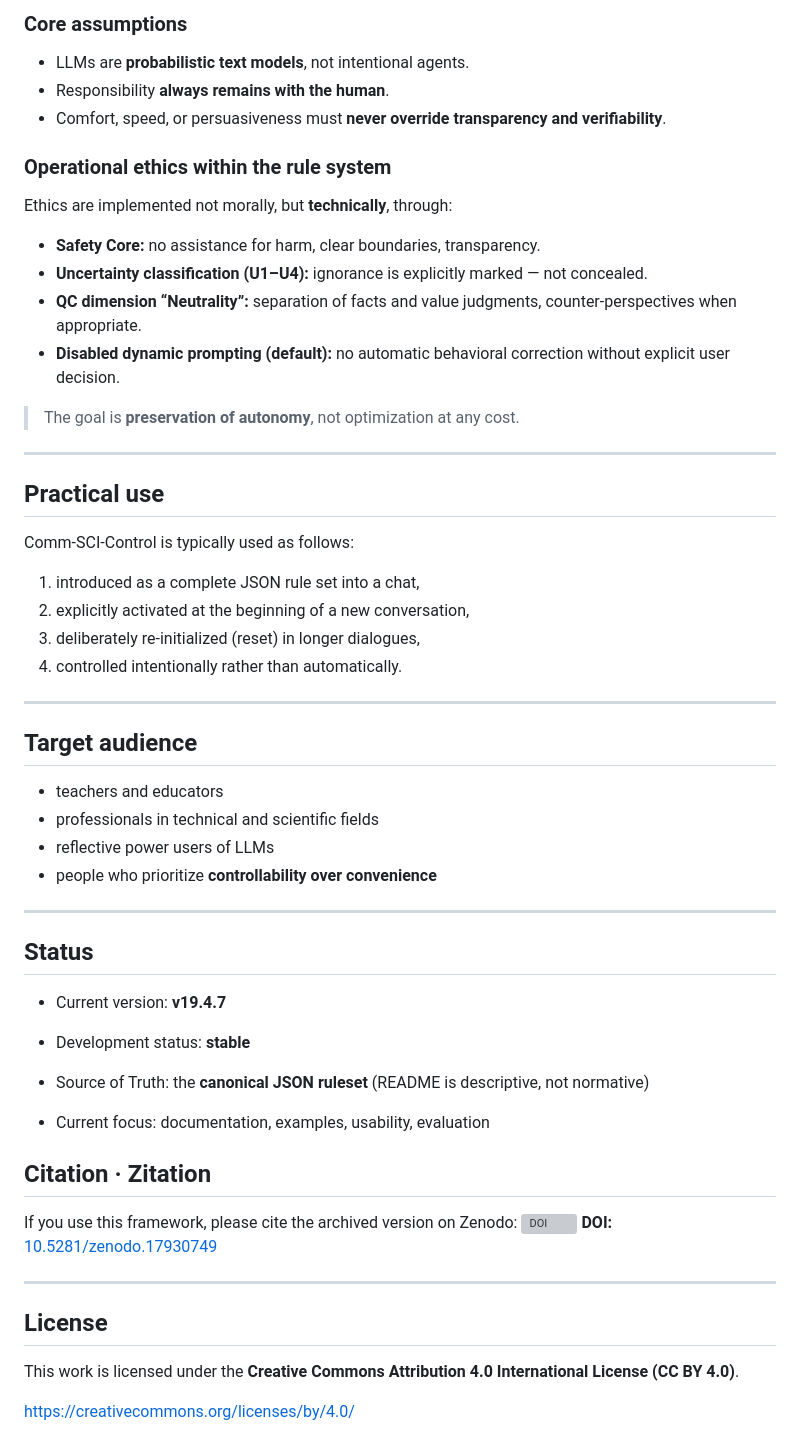
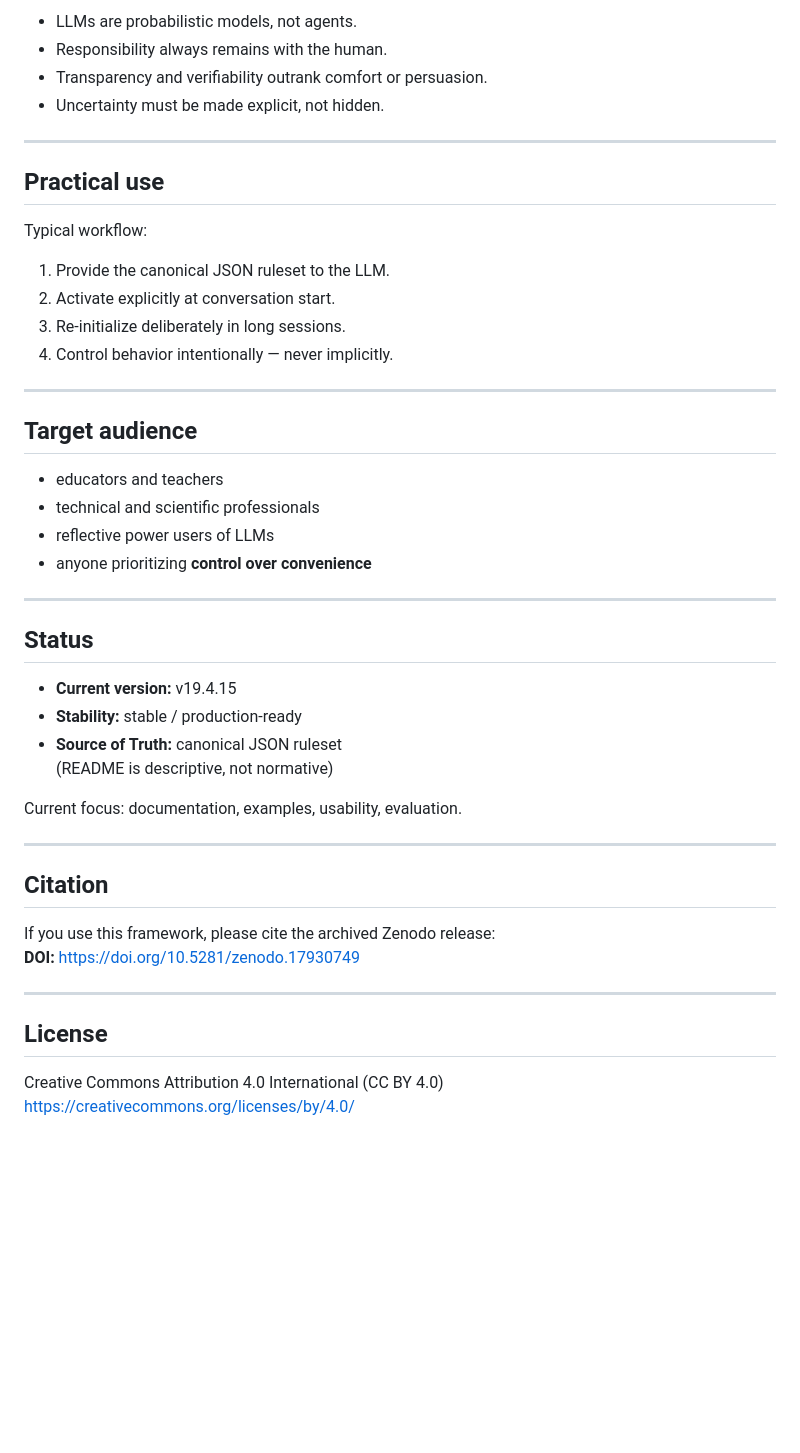
Before and after one commit to vfi64/Comm-SCI-Control, a Markdown page: README.md, the part around the change printed below. GitHub-like rendering; blank space fills up the shorter version; grey boxes are pictures that could not be loaded.

```diff
--- a/README.md
+++ b/README.md
@@ -135,67 +147,50 @@ but as a **functional component of the control logic**.
 
-### Core assumptions
-
-- LLMs are **probabilistic text models**, not intentional agents.
-- Responsibility **always remains with the human**.
-- Comfort, speed, or persuasiveness must
-  **never override transparency and verifiability**.
-
-### Operational ethics within the rule system
-
-Ethics are implemented not morally, but **technically**, through:
-
-- **Safety Core:** no assistance for harm, clear boundaries, transparency.
-- **Uncertainty classification (U1–U4):**
-  ignorance is explicitly marked — not concealed.
-- **QC dimension “Neutrality”:**
-  separation of facts and value judgments, counter-perspectives when appropriate.
-- **Disabled dynamic prompting (default):**
-  no automatic behavioral correction without explicit user decision.
-
-> The goal is **preservation of autonomy**, not optimization at any cost.
+- LLMs are probabilistic models, not agents.
+- Responsibility always remains with the human.
+- Transparency and verifiability outrank comfort or persuasion.
+- Uncertainty must be made explicit, not hidden.
 
 ---
 
 ## Practical use
 
-Comm-SCI-Control is typically used as follows:
+Typical workflow:
 
-1. introduced as a complete JSON rule set into a chat,
-2. explicitly activated at the beginning of a new conversation,
-3. deliberately re-initialized (reset) in longer dialogues,
-4. controlled intentionally rather than automatically.
+1. Provide the canonical JSON ruleset to the LLM.
+2. Activate explicitly at conversation start.
+3. Re-initialize deliberately in long sessions.
+4. Control behavior intentionally — never implicitly.
 
 ---
 
 ## Target audience
 
-- teachers and educators
-- professionals in technical and scientific fields
+- educators and teachers
+- technical and scientific professionals
 - reflective power users of LLMs
-- people who prioritize **controllability over convenience**
+- anyone prioritizing **control over convenience**
 
 ---
 
 ## Status
 
-- Current version: **v19.4.7**
-- Development status: **stable**
-- Source of Truth: the **canonical JSON ruleset** (README is descriptive, not normative)
+- **Current version:** v19.4.15
+- **Stability:** stable / production-ready
+- **Source of Truth:** canonical JSON ruleset
+  (README is descriptive, not normative)
 
-- Current focus: documentation, examples, usability, evaluation
+Current focus: documentation, examples, usability, evaluation.
 
+---
 
-## Citation · Zitation
+## Citation
 
-If you use this framework, please cite the archived version on Zenodo:
-[![DOI](https://zenodo.org/badge/DOI/10.5281/zenodo.17930749.svg)](https://doi.org/10.5281/zenodo.17930749)
-**DOI:** [10.5281/zenodo.17930749](https://doi.org/10.5281/zenodo.17930749)
+If you use this framework, please cite the archived Zenodo release:
+**DOI:** https://doi.org/10.5281/zenodo.17930749
 
 ---
 
 ## License
 
-This work is licensed under the
-**Creative Commons Attribution 4.0 International License (CC BY 4.0)**.
-
+Creative Commons Attribution 4.0 International (CC BY 4.0)
 https://creativecommons.org/licenses/by/4.0/
```
Also changed, not shown: other parts of README.md (+63 -51 lines).
